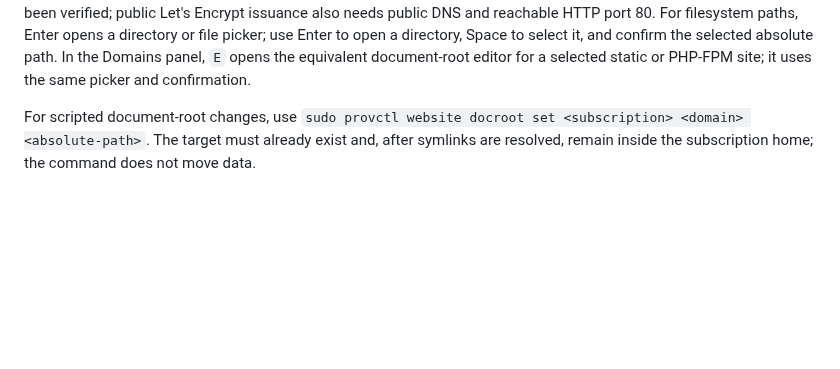
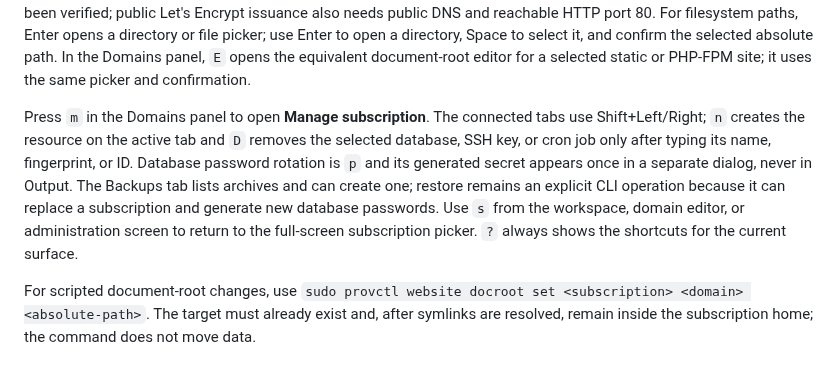
Before and after one commit to jozuekupec/provctl, a Markdown page: README.md, the part around the change. Drawn GitHub-style; blank space fills up the shorter version.

Commit message:
Document subscription administration UI

```diff
--- a/README.md
+++ b/README.md
@@ -41,6 +41,17 @@ For filesystem paths, Enter opens a directory or file picker; use Enter to
 open a directory, Space to select it, and confirm the selected absolute path.
 In the Domains panel, `E` opens the equivalent document-root editor for a
 selected static or PHP-FPM site; it uses the same picker and confirmation.
+
+Press `m` in the Domains panel to open **Manage subscription**. The connected
+tabs use Shift+Left/Right; `n` creates the resource on the active tab and
+`D` removes the selected database, SSH key, or cron job only after typing its
+name, fingerprint, or ID. Database password rotation is `p` and its generated
+secret appears once in a separate dialog, never in Output. The Backups tab
+lists archives and can create one; restore remains an explicit CLI operation
+because it can replace a subscription and generate new database passwords.
+Use `s` from the workspace, domain editor, or administration screen to return
+to the full-screen subscription picker. `?` always shows the shortcuts for the
+current surface.
 
 For scripted document-root changes, use `sudo provctl website docroot set
 <subscription> <domain> <absolute-path>`. The target must already exist and,
```
